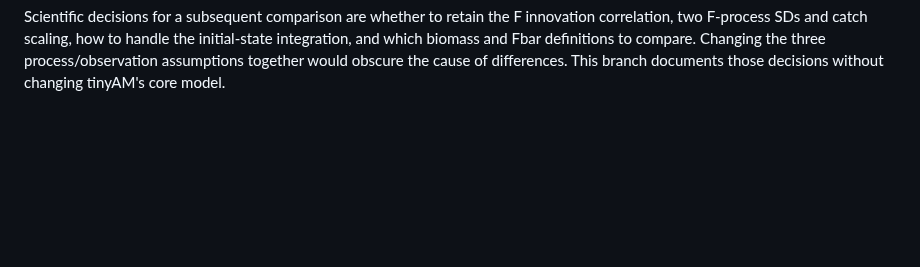
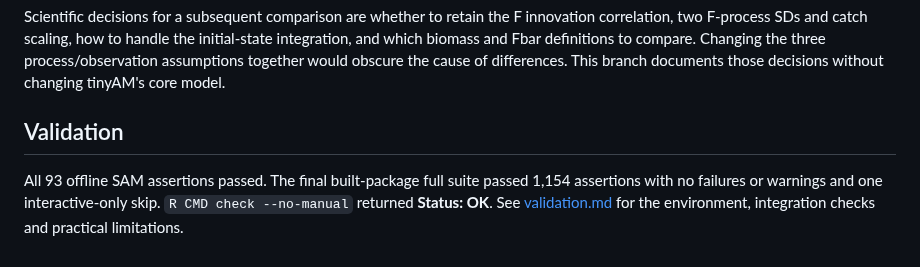
Before and after one commit to PaulRegular/tinyAM, a Markdown page: analysis/comp_sam/README.md, the part around the change. GitHub-like rendering; blank space fills up the shorter version.

Commit message:
Record successful SAM bridge tests and package check

```diff
--- a/analysis/comp_sam/README.md
+++ b/analysis/comp_sam/README.md
@@ -171,3 +171,10 @@ initial-state integration, and which biomass and Fbar definitions to compare.
 Changing the three process/observation assumptions together would obscure the
 cause of differences. This branch documents those decisions without changing
 tinyAM's core model.
+
+## Validation
+
+All 93 offline SAM assertions passed. The final built-package full suite passed
+1,154 assertions with no failures or warnings and one interactive-only skip.
+`R CMD check --no-manual` returned **Status: OK**. See [validation.md](validation.md)
+for the environment, integration checks and practical limitations.
```
Also changed, not shown: analysis/comp_sam/validation.md (added, +36 -0 lines).
